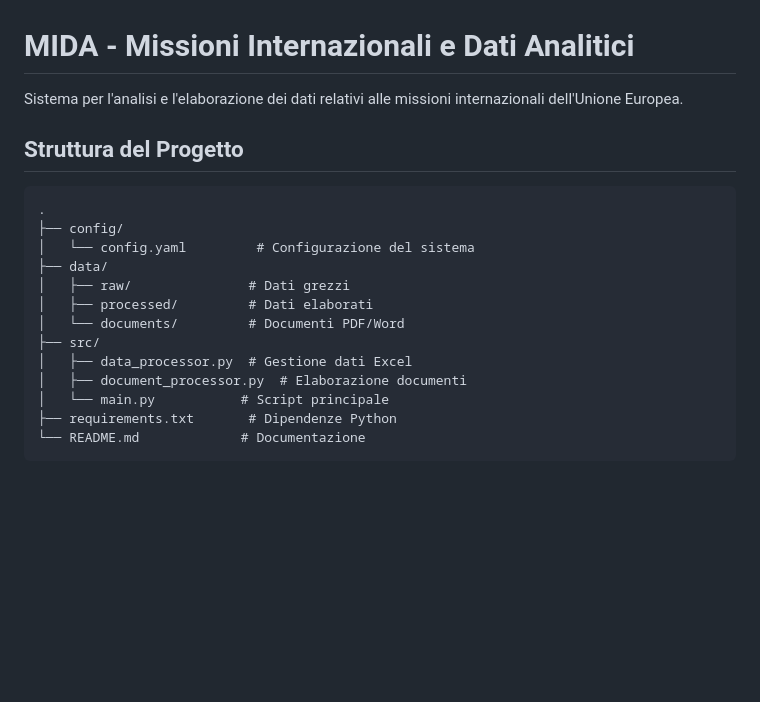
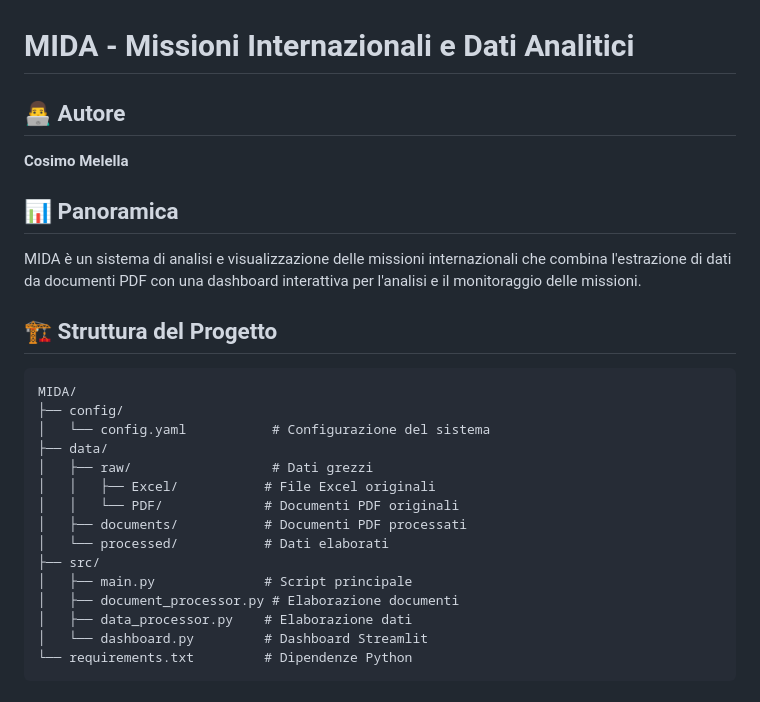
Before and after one commit to CosimoMelella92/MIDA-Missioni-Internazionali-e-Dati-Analitici, a Markdown page: README.md, the part around the change printed below. Rendered like a GitHub page; blank space fills up the shorter version.

````diff
--- a/README.md
+++ b/README.md
@@ -1,22 +1,27 @@
 # MIDA - Missioni Internazionali e Dati Analitici
 
-Sistema per l'analisi e l'elaborazione dei dati relativi alle missioni internazionali dell'Unione Europea.
+## 👨‍💻 Autore
+**Cosimo Melella**
 
-## Struttura del Progetto
+## 📊 Panoramica
+MIDA è un sistema di analisi e visualizzazione delle missioni internazionali che combina l'estrazione di dati da documenti PDF con una dashboard interattiva per l'analisi e il monitoraggio delle missioni.
 
+## 🏗️ Struttura del Progetto
 ```
-.
+MIDA/
 ├── config/
-│   └── config.yaml         # Configurazione del sistema
+│   └── config.yaml           # Configurazione del sistema
 ├── data/
-│   ├── raw/               # Dati grezzi
-│   ├── processed/         # Dati elaborati
-│   └── documents/         # Documenti PDF/Word
+│   ├── raw/                  # Dati grezzi
+│   │   ├── Excel/           # File Excel originali
+│   │   └── PDF/             # Documenti PDF originali
+│   ├── documents/           # Documenti PDF processati
+│   └── processed/           # Dati elaborati
 ├── src/
-│   ├── data_processor.py  # Gestione dati Excel
-│   ├── document_processor.py  # Elaborazione documenti
-│   └── main.py           # Script principale
-├── requirements.txt       # Dipendenze Python
-└── README.md             # Documentazione
+│   ├── main.py              # Script principale
+│   ├── document_processor.py # Elaborazione documenti
+│   ├── data_processor.py    # Elaborazione dati
+│   └── dashboard.py         # Dashboard Streamlit
+└── requirements.txt         # Dipendenze Python
 ```
 
````
Also changed, not shown: other parts of README.md (+114 -48 lines), docs/images/dettagli missioni.png (added), docs/images/panoramica missioni.png (added).
